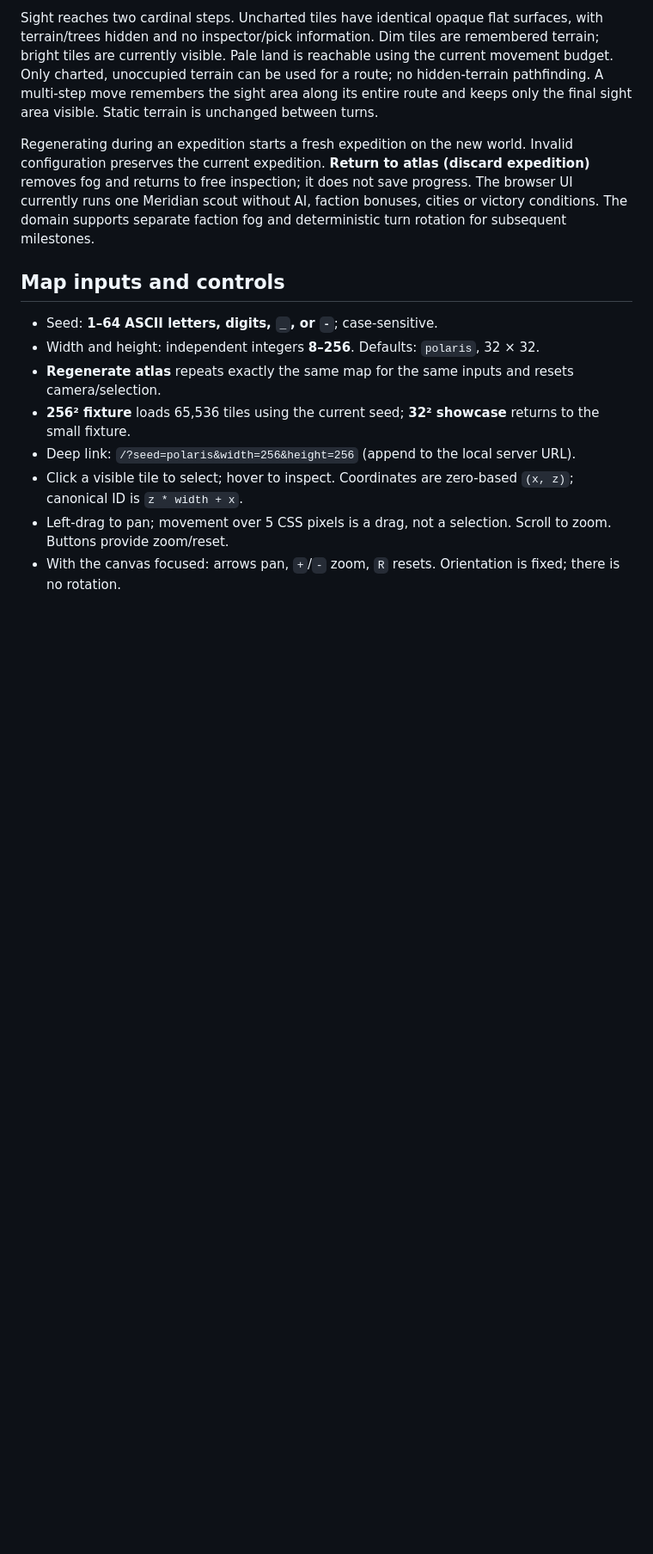
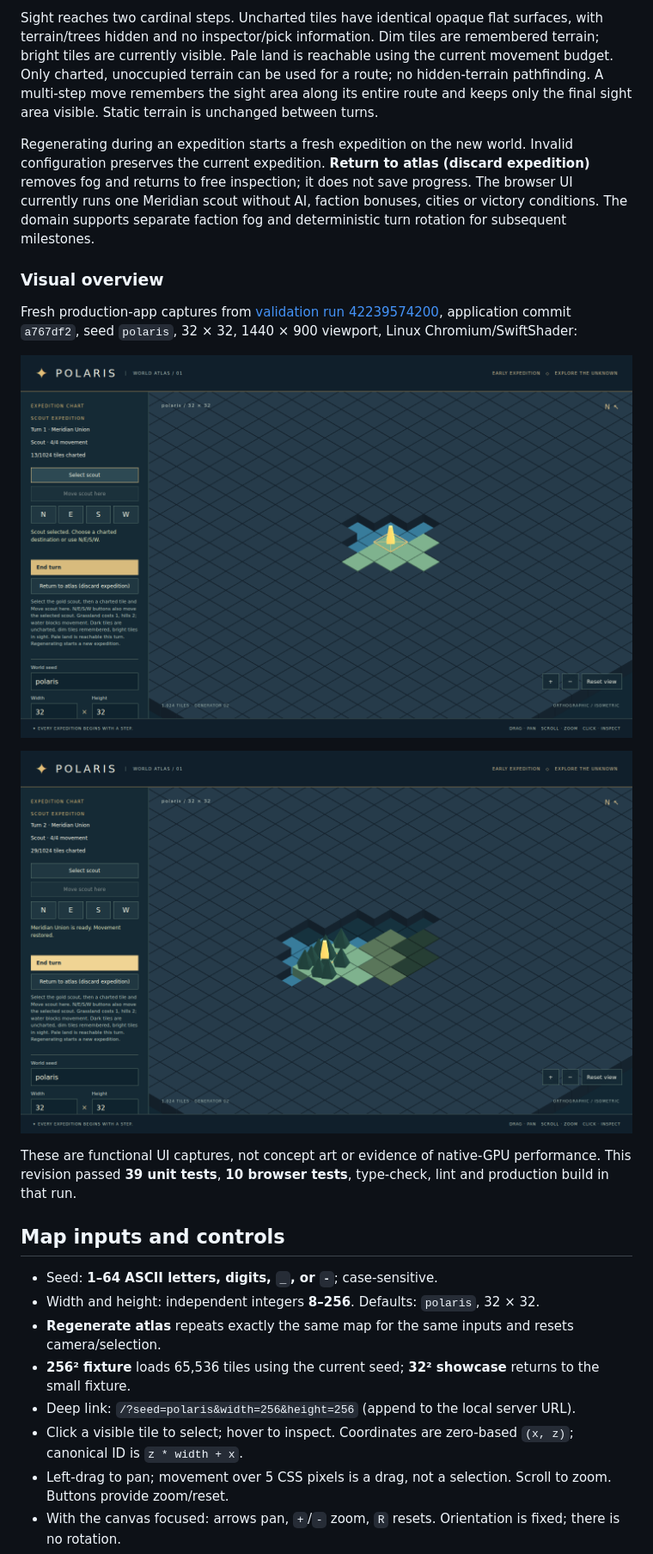
Before and after one commit to aschauera/polaris-game, a Markdown page: README.md, the part around the change. Shown at 86% size. GitHub-like rendering; pictures changed too: docs/expedition-explored.png (added), docs/expedition.png (added); blank space fills up the shorter version.

Commit message:
Document verified exploration visuals and test results
Preserve production-app screenshots from passing CI run 42239574200.

Co-authored-by: Copilot <223556219+Copilot@users.noreply.github.com>

```diff
--- a/README.md
+++ b/README.md
@@ -71,6 +71,16 @@ Browser runs upload a `browser-evidence` artifact (14-day retention), including
 Sight reaches two cardinal steps. Uncharted tiles have identical opaque flat surfaces, with terrain/trees hidden and no inspector/pick information. Dim tiles are remembered terrain; bright tiles are currently visible. Pale land is reachable using the current movement budget. Only charted, unoccupied terrain can be used for a route; no hidden-terrain pathfinding. A multi-step move remembers the sight area along its entire route and keeps only the final sight area visible. Static terrain is unchanged between turns.
 
 Regenerating during an expedition starts a fresh expedition on the new world. Invalid configuration preserves the current expedition. **Return to atlas (discard expedition)** removes fog and returns to free inspection; it does not save progress. The browser UI currently runs one Meridian scout without AI, faction bonuses, cities or victory conditions. The domain supports separate faction fog and deterministic turn rotation for subsequent milestones.
+
+### Visual overview
+
+Fresh production-app captures from [validation run 42239574200](https://github.com/aschauera/polaris-game/actions/runs/42239574200), application commit `a767df2`, seed `polaris`, 32 × 32, 1440 × 900 viewport, Linux Chromium/SwiftShader:
+
+![Turn 1: the selected scout and its initial sight area, surrounded by uniform uncharted terrain](docs/expedition.png)
+
+![Turn 2: explored terrain stays dim, current sight remains bright, and the scout stays readable among trees](docs/expedition-explored.png)
+
+These are functional UI captures, not concept art or evidence of native-GPU performance. This revision passed **39 unit tests**, **10 browser tests**, type-check, lint and production build in that run.
 
 ## Map inputs and controls
 
```
